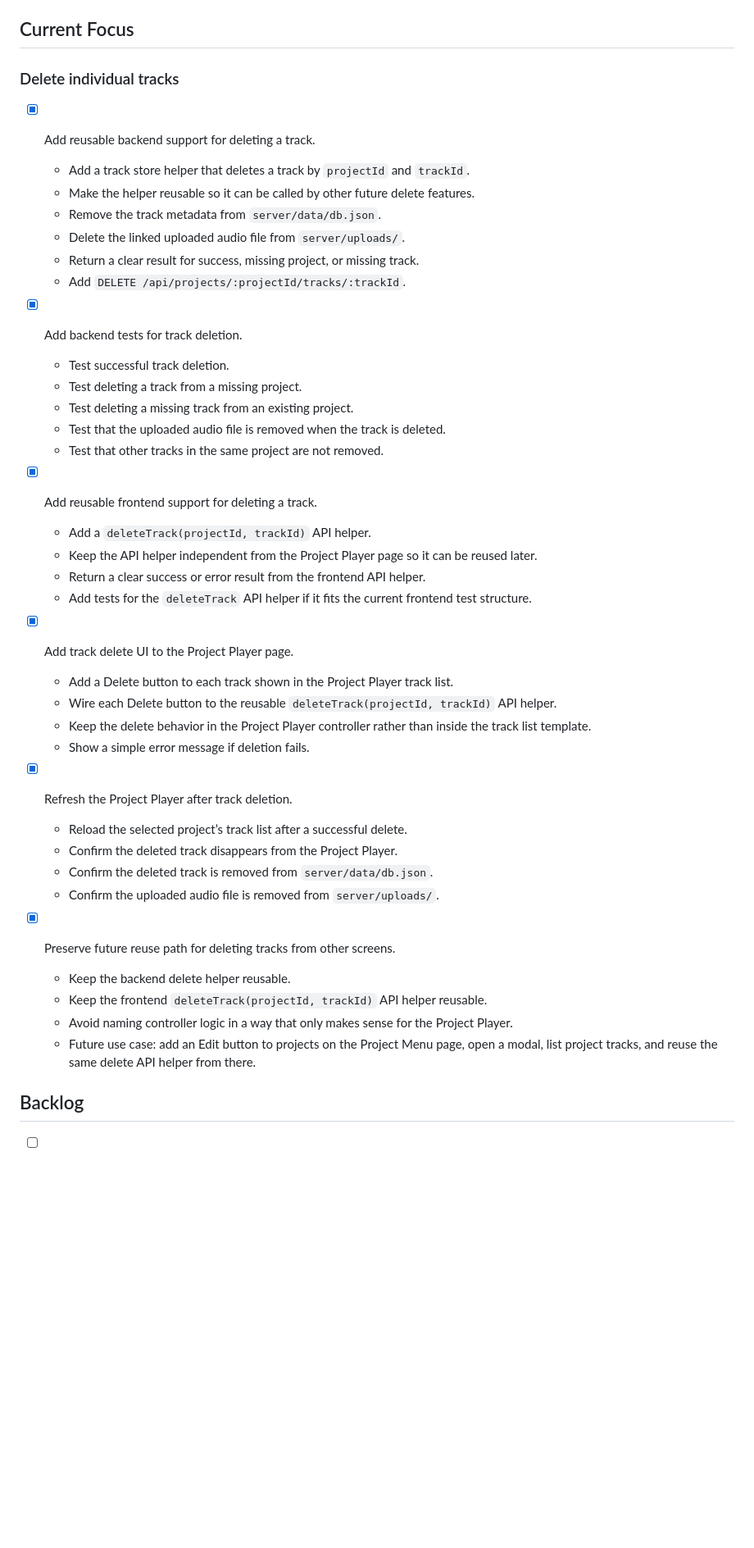
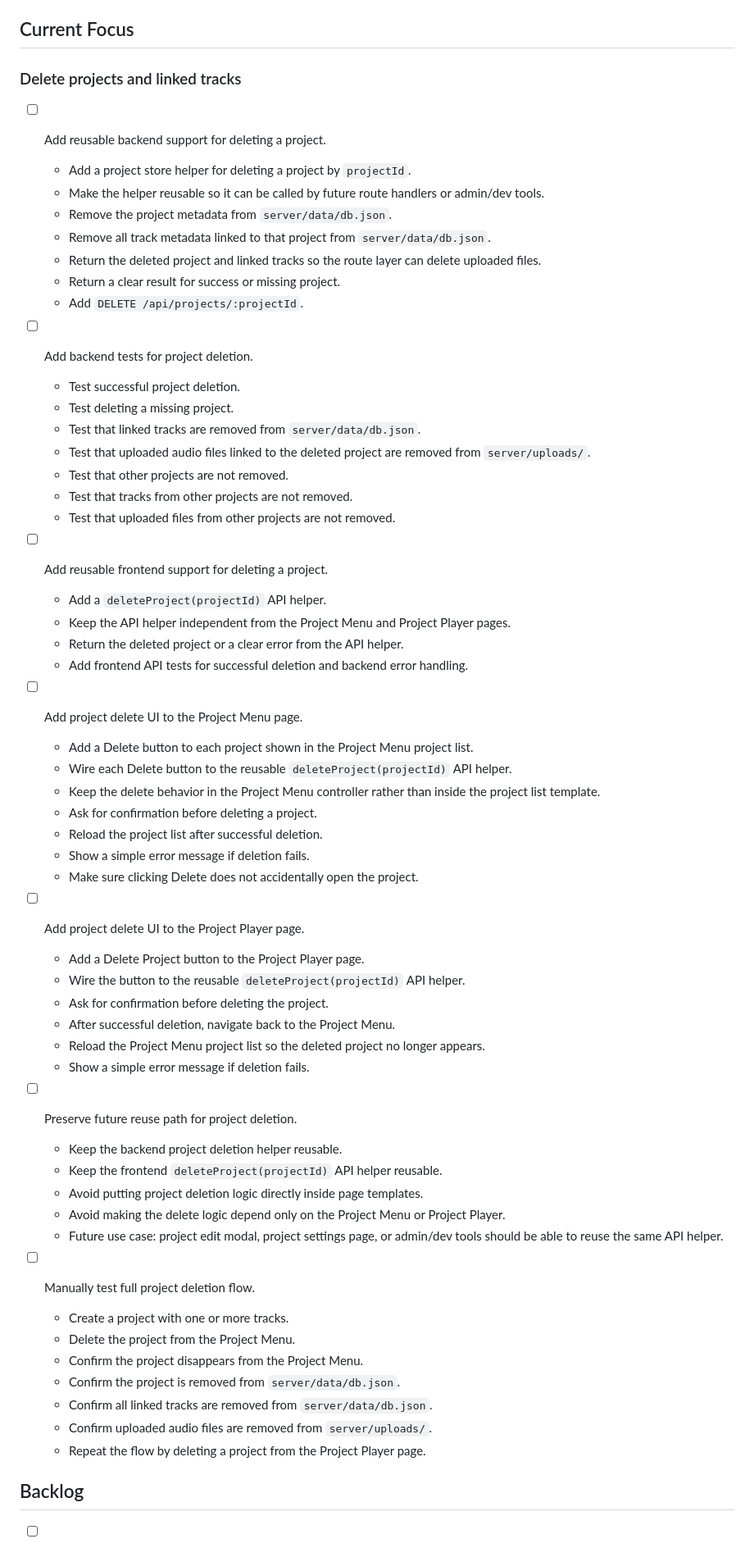
Before and after one commit to hugovela1980/grooveshare, a Markdown page: backlog.md, the part around one of its changes. Shown at 82% size. Drawn GitHub-style; blank space fills up the shorter version.

Commit message:
Update Backlog

```diff
--- a/backlog.md
+++ b/backlog.md
@@ -8,52 +8,71 @@
 
 ## Current Focus
 
-### Delete individual tracks
+### Delete projects and linked tracks
 
-- [x] Add reusable backend support for deleting a track.
+- [ ] Add reusable backend support for deleting a project.
 
-  - Add a track store helper that deletes a track by `projectId` and `trackId`.
-  - Make the helper reusable so it can be called by other future delete features.
-  - Remove the track metadata from `server/data/db.json`.
-  - Delete the linked uploaded audio file from `server/uploads/`.
-  - Return a clear result for success, missing project, or missing track.
-  - Add `DELETE /api/projects/:projectId/tracks/:trackId`.
+  - Add a project store helper for deleting a project by `projectId`.
+  - Make the helper reusable so it can be called by future route handlers or admin/dev tools.
+  - Remove the project metadata from `server/data/db.json`.
+  - Remove all track metadata linked to that project from `server/data/db.json`.
+  - Return the deleted project and linked tracks so the route layer can delete uploaded files.
+  - Return a clear result for success or missing project.
+  - Add `DELETE /api/projects/:projectId`.
 
-- [x] Add backend tests for track deletion.
+- [ ] Add backend tests for project deletion.
 
-  - Test successful track deletion.
-  - Test deleting a track from a missing project.
-  - Test deleting a missing track from an existing project.
-  - Test that the uploaded audio file is removed when the track is deleted.
-  - Test that other tracks in the same project are not removed.
+  - Test successful project deletion.
+  - Test deleting a missing project.
+  - Test that linked tracks are removed from `server/data/db.json`.
+  - Test that uploaded audio files linked to the deleted project are removed from `server/uploads/`.
+  - Test that other projects are not removed.
+  - Test that tracks from other projects are not removed.
+  - Test that uploaded files from other projects are not removed.
 
-- [x] Add reusable frontend support for deleting a track.
+- [ ] Add reusable frontend support for deleting a project.
 
-  - Add a `deleteTrack(projectId, trackId)` API helper.
-  - Keep the API helper independent from the Project Player page so it can be reused later.
-  - Return a clear success or error result from the frontend API helper.
-  - Add tests for the `deleteTrack` API helper if it fits the current frontend test structure.
+  - Add a `deleteProject(projectId)` API helper.
+  - Keep the API helper independent from the Project Menu and Project Player pages.
+  - Return the deleted project or a clear error from the API helper.
+  - Add frontend API tests for successful deletion and backend error handling.
 
-- [x] Add track delete UI to the Project Player page.
+- [ ] Add project delete UI to the Project Menu page.
 
-  - Add a Delete button to each track shown in the Project Player track list.
-  - Wire each Delete button to the reusable `deleteTrack(projectId, trackId)` API helper.
-  - Keep the delete behavior in the Project Player controller rather than inside the track list template.
+  - Add a Delete button to each project shown in the Project Menu project list.
+  - Wire each Delete button to the reusable `deleteProject(projectId)` API helper.
+  - Keep the delete behavior in the Project Menu controller rather than inside the project list template.
+  - Ask for confirmation before deleting a project.
+  - Reload the project list after successful deletion.
+  - Show a simple error message if deletion fails.
+  - Make sure clicking Delete does not accidentally open the project.
+
+- [ ] Add project delete UI to the Project Player page.
+
+  - Add a Delete Project button to the Project Player page.
+  - Wire the button to the reusable `deleteProject(projectId)` API helper.
+  - Ask for confirmation before deleting the project.
+  - After successful deletion, navigate back to the Project Menu.
+  - Reload the Project Menu project list so the deleted project no longer appears.
   - Show a simple error message if deletion fails.
 
-- [x] Refresh the Project Player after track deletion.
+- [ ] Preserve future reuse path for project deletion.
 
-  - Reload the selected project’s track list after a successful delete.
-  - Confirm the deleted track disappears from the Project Player.
-  - Confirm the deleted track is removed from `server/data/db.json`.
-  - Confirm the uploaded audio file is removed from `server/uploads/`.
+  - Keep the backend project deletion helper reusable.
+  - Keep the frontend `deleteProject(projectId)` API helper reusable.
+  - Avoid putting project deletion logic directly inside page templates.
+  - Avoid making the delete logic depend only on the Project Menu or Project Player.
+  - Future use case: project edit modal, project settings page, or admin/dev tools should be able to reuse the same API helper.
 
-- [x] Preserve future reuse path for deleting tracks from other screens.
+- [ ] Manually test full project deletion flow.
 
-  - Keep the backend delete helper reusable.
-  - Keep the frontend `deleteTrack(projectId, trackId)` API helper reusable.
-  - Avoid naming controller logic in a way that only makes sense for the Project Player.
-  - Future use case: add an Edit button to projects on the Project Menu page, open a modal, list project tracks, and reuse the same delete API helper from there.
+  - Create a project with one or more tracks.
+  - Delete the project from the Project Menu.
+  - Confirm the project disappears from the Project Menu.
+  - Confirm the project is removed from `server/data/db.json`.
+  - Confirm all linked tracks are removed from `server/data/db.json`.
+  - Confirm uploaded audio files are removed from `server/uploads/`.
+  - Repeat the flow by deleting a project from the Project Player page.
 
 ## Backlog
 
```
Also changed, not shown: other parts of backlog.md (+3 -0 lines).
